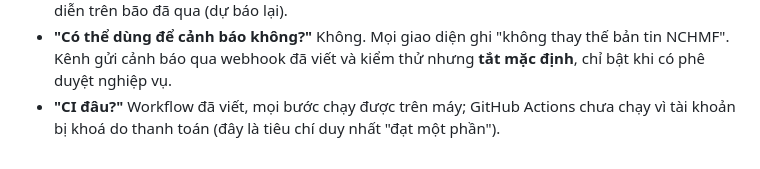
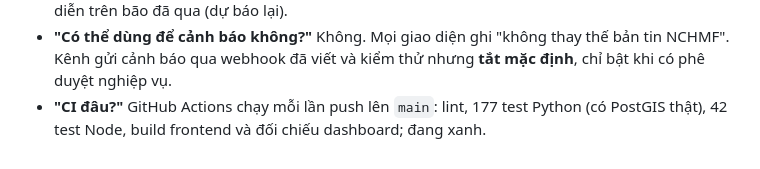
Before and after one commit to VietManh05/typhoon-track-vietnam, a Markdown page: docs/acceptance/HUONG_DAN_BAO_VE.md, the part around the change. Drawn GitHub-style.

```diff
--- a/docs/acceptance/HUONG_DAN_BAO_VE.md
+++ b/docs/acceptance/HUONG_DAN_BAO_VE.md
@@ -85,5 +85,5 @@ artefact ở chế độ chỉ đọc (xem `artifacts/README.md`).
 * **"Có thể dùng để cảnh báo không?"** Không. Mọi giao diện ghi "không thay thế bản
   tin NCHMF". Kênh gửi cảnh báo qua webhook đã viết và kiểm thử nhưng **tắt mặc
   định**, chỉ bật khi có phê duyệt nghiệp vụ.
-* **"CI đâu?"** Workflow đã viết, mọi bước chạy được trên máy; GitHub Actions chưa
-  chạy vì tài khoản bị khoá do thanh toán (đây là tiêu chí duy nhất "đạt một phần").
+* **"CI đâu?"** GitHub Actions chạy mỗi lần push lên `main`: lint, 177 test Python
+  (có PostGIS thật), 42 test Node, build frontend và đối chiếu dashboard; đang xanh.
```
Also changed, not shown: docs/acceptance/README.md (+9 -10 lines), docs/planning/acceptance.md (+1 -1 lines).
